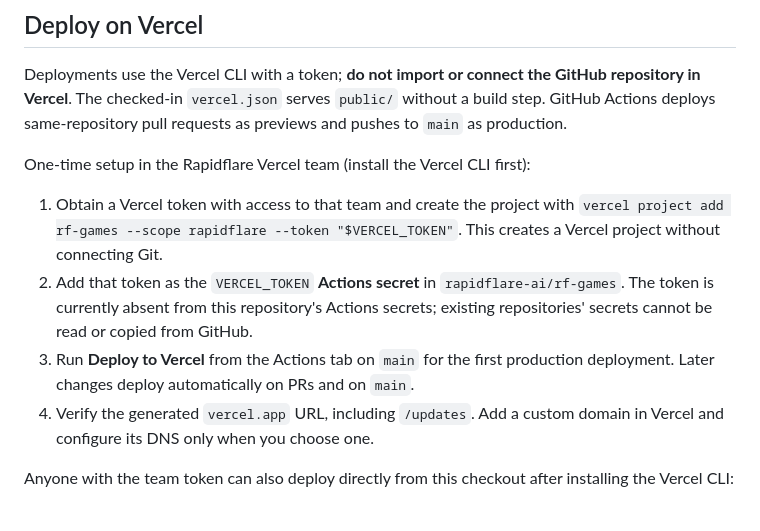
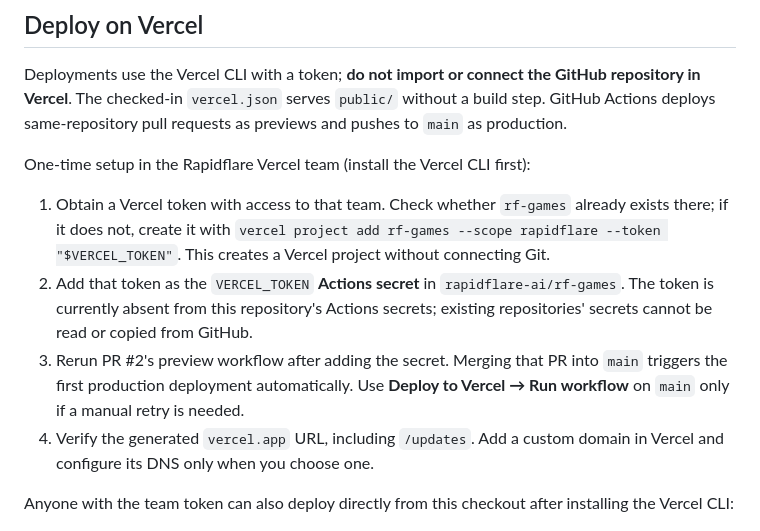
Before and after one commit to rapidflare-ai/rf-games, a Markdown page: README.md, the part around the change. Rendered like a GitHub page.

Commit message:
Clarify deployment handoff and next steps

```diff
--- a/README.md
+++ b/README.md
@@ -18,9 +18,9 @@ Deployments use the Vercel CLI with a token; **do not import or connect the GitH
 
 One-time setup in the Rapidflare Vercel team (install the Vercel CLI first):
 
-1. Obtain a Vercel token with access to that team and create the project with `vercel project add rf-games --scope rapidflare --token "$VERCEL_TOKEN"`. This creates a Vercel project without connecting Git.
+1. Obtain a Vercel token with access to that team. Check whether `rf-games` already exists there; if it does not, create it with `vercel project add rf-games --scope rapidflare --token "$VERCEL_TOKEN"`. This creates a Vercel project without connecting Git.
 2. Add that token as the `VERCEL_TOKEN` **Actions secret** in `rapidflare-ai/rf-games`. The token is currently absent from this repository's Actions secrets; existing repositories' secrets cannot be read or copied from GitHub.
-3. Run **Deploy to Vercel** from the Actions tab on `main` for the first production deployment. Later changes deploy automatically on PRs and on `main`.
+3. Rerun PR #2's preview workflow after adding the secret. Merging that PR into `main` triggers the first production deployment automatically. Use **Deploy to Vercel → Run workflow** on `main` only if a manual retry is needed.
 4. Verify the generated `vercel.app` URL, including `/updates`. Add a custom domain in Vercel and configure its DNS only when you choose one.
 
 Anyone with the team token can also deploy directly from this checkout after installing the Vercel CLI:
```
Also changed, not shown: PLAN.md (+12 -1 lines).
